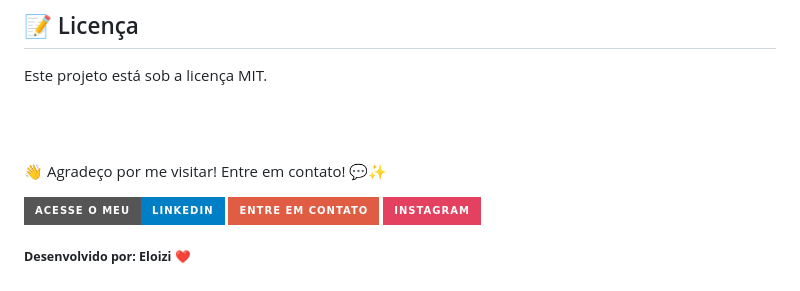
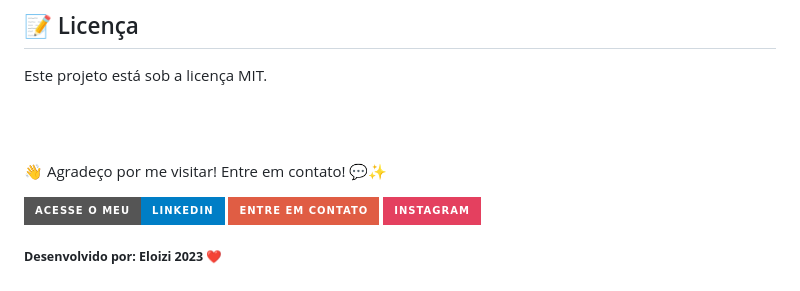
Before and after one commit to Eloizi/alura-books, a Markdown page: README.md, the part around the change. Drawn GitHub-style; badges without logos.

```diff
--- a/README.md
+++ b/README.md
@@ -64,4 +64,4 @@ Segue abaixo as implementações dos layouts de resposividade, seguindo o projet
 
 [![Linkedin](https://img.shields.io/badge/Acesse%20o%20meu-Linkedin-blue?style=for-the-badge&logo=Linkedin&logoColor=white)](https://www.linkedin.com/in/eloizi-nogueira-da-silva/) [![Gmail](https://img.shields.io/badge/Entre%20em%20Contato-red?style=for-the-badge&logo=Gmail&logoColor=white&link=mailto:nogueira.eloizi@gmail.com)](mailto:nogueira.eloizi@gmail.com) [![Instagram](https://img.shields.io/badge/Instagram-e4405f?style=for-the-badge&logo=Instagram&logoColor=white&link=https://www.instagram.com/eloizisilva16/)](https://www.instagram.com/eloizisilva16/)
 
-<sub><b>Desenvolvido por: Eloizi ❤️</b></sub></a>
+<sub><b>Desenvolvido por: Eloizi 2023 ❤️</b></sub></a>
```
